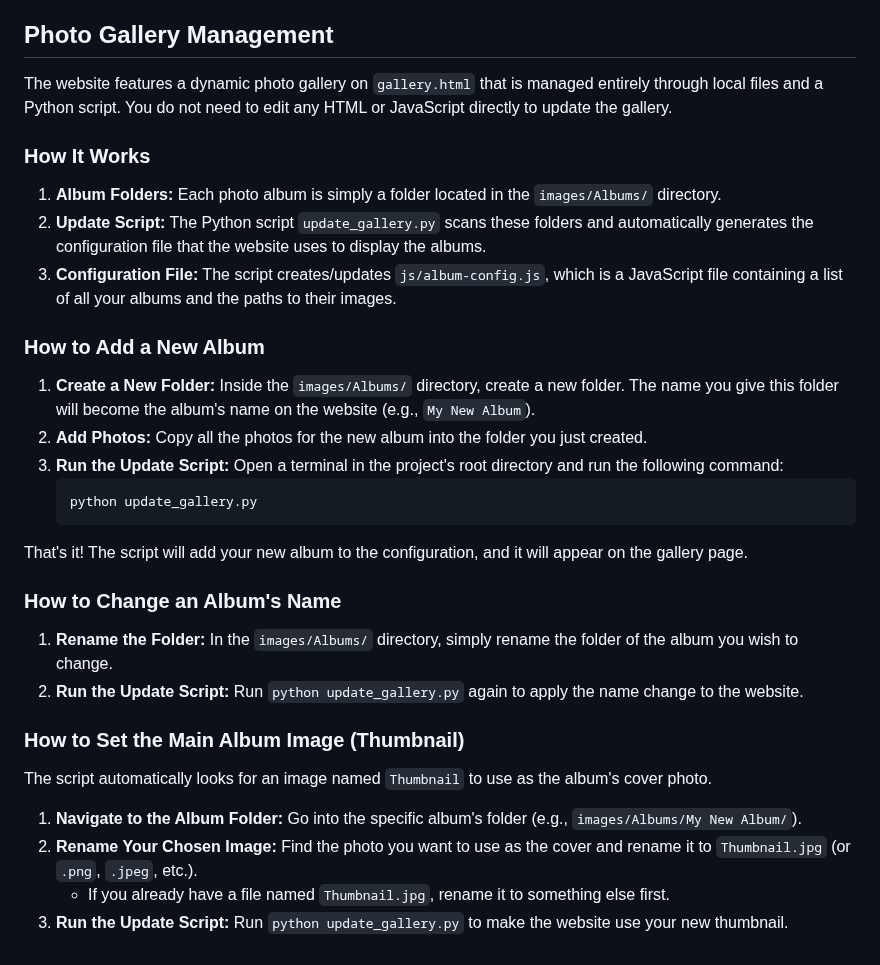
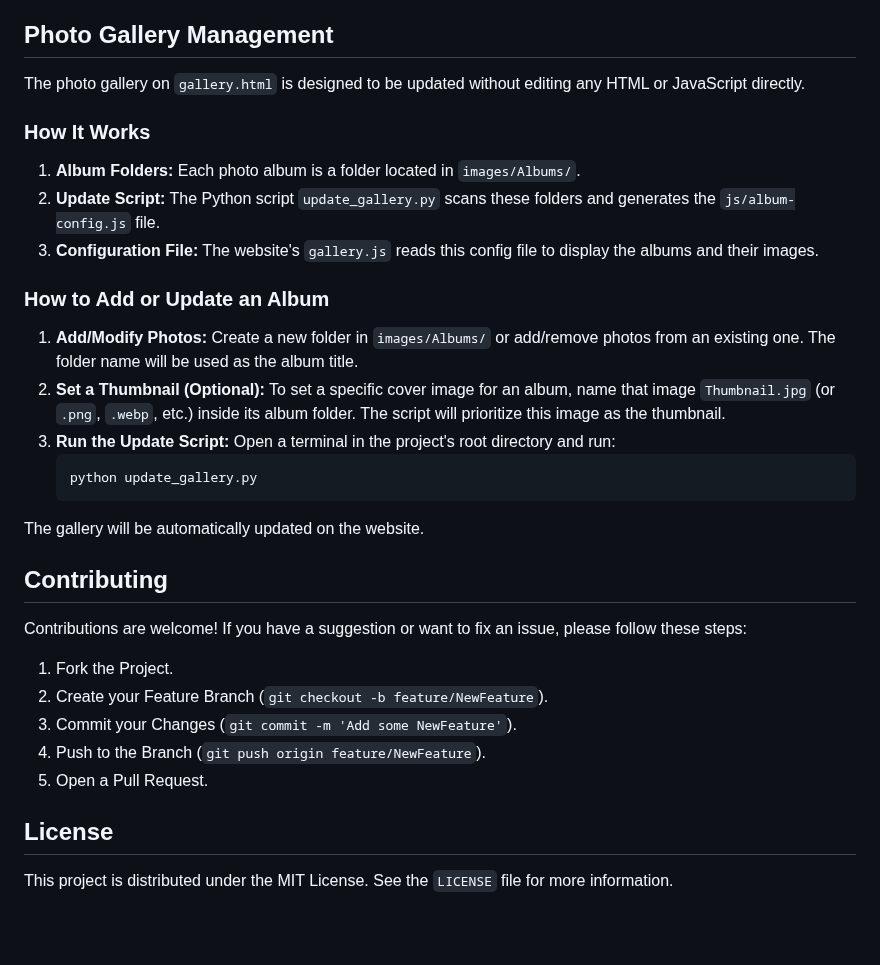
Before and after one commit to YDCCClub/Website, a Markdown page: README.md, the part around one of its changes. Drawn GitHub-style; blank space fills up the shorter version.

````diff
--- a/README.md
+++ b/README.md
@@ -152,35 +77,35 @@ This documentation provides a clear and comprehensive overview of the Yerrabi Di
 
 ## Photo Gallery Management
 
-The website features a dynamic photo gallery on `gallery.html` that is managed entirely through local files and a Python script. You do not need to edit any HTML or JavaScript directly to update the gallery.
+The photo gallery on `gallery.html` is designed to be updated without editing any HTML or JavaScript directly.
 
 ### How It Works
 
-1.  **Album Folders:** Each photo album is simply a folder located in the `images/Albums/` directory.
-2.  **Update Script:** The Python script `update_gallery.py` scans these folders and automatically generates the configuration file that the website uses to display the albums.
-3.  **Configuration File:** The script creates/updates `js/album-config.js`, which is a JavaScript file containing a list of all your albums and the paths to their images.
+1.  **Album Folders:** Each photo album is a folder located in `images/Albums/`.
+2.  **Update Script:** The Python script `update_gallery.py` scans these folders and generates the `js/album-config.js` file.
+3.  **Configuration File:** The website's `gallery.js` reads this config file to display the albums and their images.
 
-### How to Add a New Album
+### How to Add or Update an Album
 
-1.  **Create a New Folder:** Inside the `images/Albums/` directory, create a new folder. The name you give this folder will become the album's name on the website (e.g., `My New Album`).
-2.  **Add Photos:** Copy all the photos for the new album into the folder you just created.
-3.  **Run the Update Script:** Open a terminal in the project's root directory and run the following command:
+1.  **Add/Modify Photos:** Create a new folder in `images/Albums/` or add/remove photos from an existing one. The folder name will be used as the album title.
+2.  **Set a Thumbnail (Optional):** To set a specific cover image for an album, name that image `Thumbnail.jpg` (or `.png`, `.webp`, etc.) inside its album folder. The script will prioritize this image as the thumbnail.
+3.  **Run the Update Script:** Open a terminal in the project's root directory and run:
     ```sh
     python update_gallery.py
     ```
 
-That's it! The script will add your new album to the configuration, and it will appear on the gallery page.
+The gallery will be automatically updated on the website.
 
-### How to Change an Album's Name
+## Contributing
 
-1.  **Rename the Folder:** In the `images/Albums/` directory, simply rename the folder of the album you wish to change.
-2.  **Run the Update Script:** Run `python update_gallery.py` again to apply the name change to the website.
+Contributions are welcome! If you have a suggestion or want to fix an issue, please follow these steps:
 
-### How to Set the Main Album Image (Thumbnail)
+1.  Fork the Project.
+2.  Create your Feature Branch (`git checkout -b feature/NewFeature`).
+3.  Commit your Changes (`git commit -m 'Add some NewFeature'`).
+4.  Push to the Branch (`git push origin feature/NewFeature`).
+5.  Open a Pull Request.
 
-The script automatically looks for an image named `Thumbnail` to use as the album's cover photo.
+## License
 
-1.  **Navigate to the Album Folder:** Go into the specific album's folder (e.g., `images/Albums/My New Album/`).
-2.  **Rename Your Chosen Image:** Find the photo you want to use as the cover and rename it to `Thumbnail.jpg` (or `.png`, `.jpeg`, etc.).
-    *   If you already have a file named `Thumbnail.jpg`, rename it to something else first.
-3.  **Run the Update Script:** Run `python update_gallery.py` to make the website use your new thumbnail.
+This project is distributed under the MIT License. See the `LICENSE` file for more information.
````
Also changed, not shown: other parts of README.md (+53 -128 lines).
